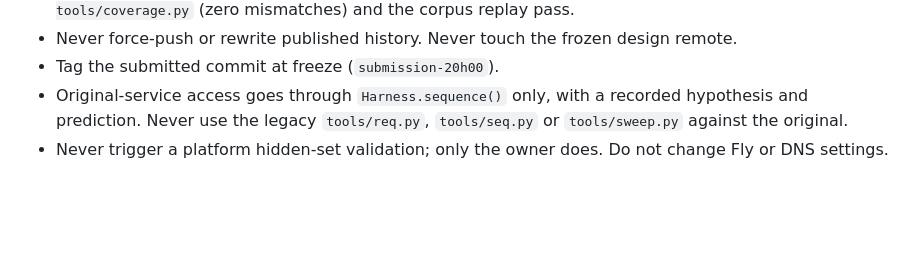
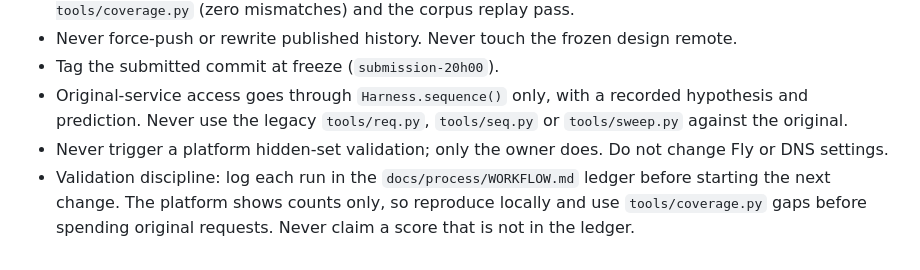
Before and after one commit to moebious/rubrica, a Markdown page: AGENTS.md, the part around the change. Rendered like a GitHub page; blank space fills up the shorter version.

```diff
--- a/AGENTS.md
+++ b/AGENTS.md
@@ -36,3 +36,4 @@ Build hiring-loop-grade, production-ready software evaluated against **hidden te
 - Tag the submitted commit at freeze (`submission-20h00`).
 - Original-service access goes through `Harness.sequence()` only, with a recorded hypothesis and prediction. Never use the legacy `tools/req.py`, `tools/seq.py` or `tools/sweep.py` against the original.
 - Never trigger a platform hidden-set validation; only the owner does. Do not change Fly or DNS settings.
+- Validation discipline: log each run in the `docs/process/WORKFLOW.md` ledger before starting the next change. The platform shows counts only, so reproduce locally and use `tools/coverage.py` gaps before spending original requests. Never claim a score that is not in the ledger.
```
Also changed, not shown: docs/process/BUILD_LOG.md (+10 -0 lines), docs/process/WORKFLOW.md (added, +49 -0 lines).
